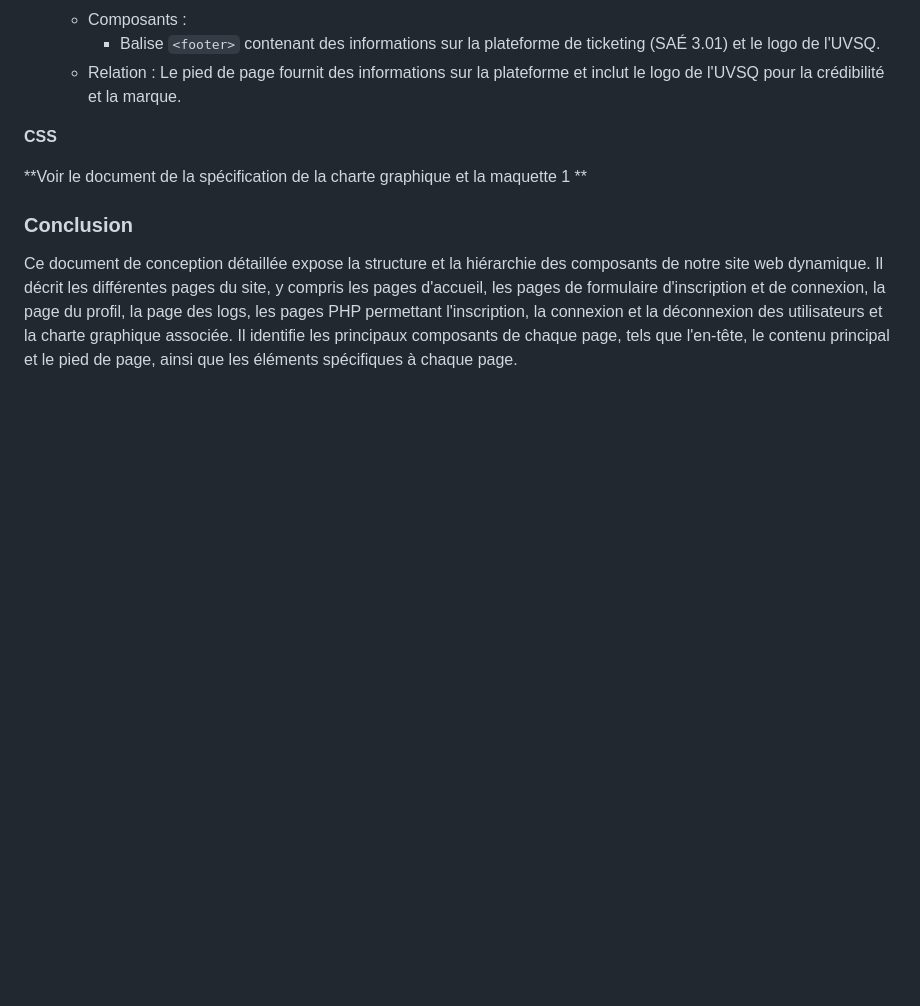
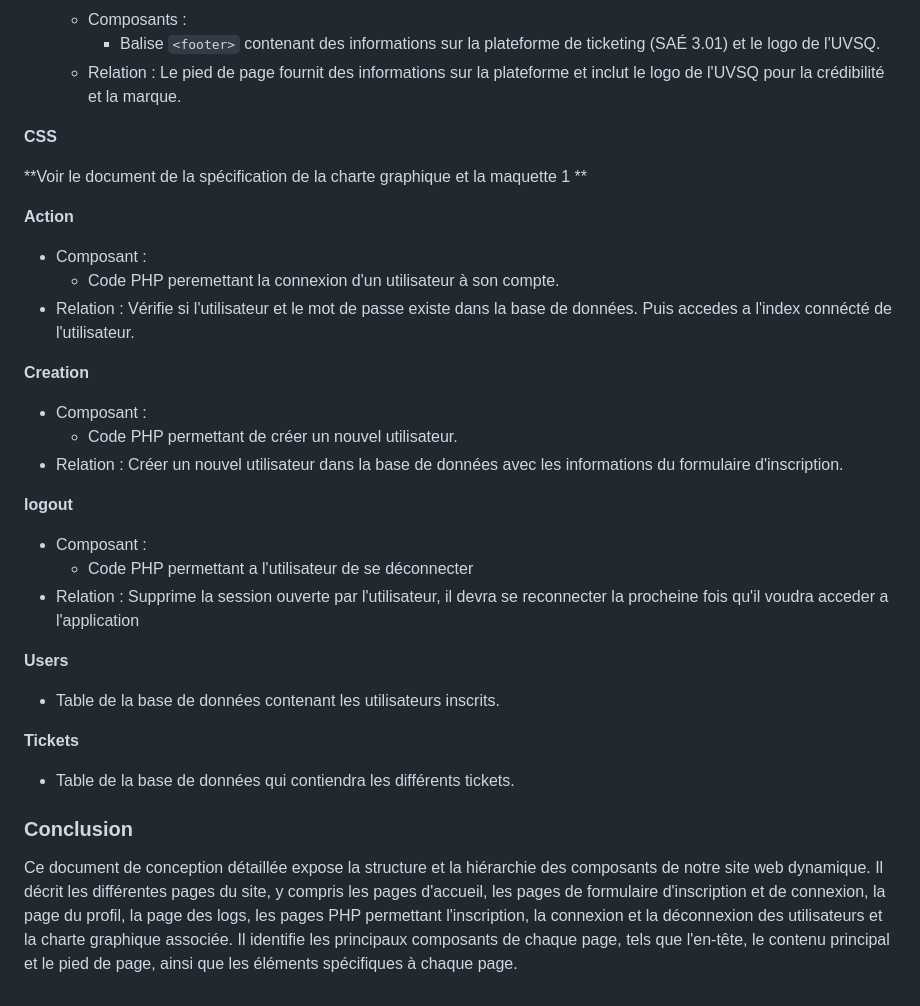
Before and after one commit to BluenessDev/SAE3.01_Dev, a Markdown page: Documentation/Conception_detaillé_v2.md, the part around the change. GitHub-like rendering; blank space fills up the shorter version.

Commit message:
Modification Conception_detaillé_v2.md
Finition du fichier.

```diff
--- a/Documentation/Conception_detaillé_v2.md
+++ b/Documentation/Conception_detaillé_v2.md
@@ -216,6 +216,27 @@ Création du composant **tickets** pour l'abstraction de la table tickets de la
 
 **Voir le document de la spécification de la charte graphique et la maquette 1 **
 
+**Action**
+   - Composant :
+     - Code PHP peremettant la connexion d'un utilisateur à son compte.
+   - Relation : Vérifie si l'utilisateur et le mot de passe existe dans la base de données. Puis accedes a l'index connécté de l'utilisateur.
+
+ **Creation**
+   - Composant :
+     - Code PHP permettant de créer un nouvel utilisateur.
+   - Relation : Créer un nouvel utilisateur dans la base de données avec les informations du formulaire d'inscription.
+
+**logout**
+   - Composant :
+     - Code PHP permettant a l'utilisateur de se déconnecter
+   - Relation : Supprime la session ouverte par l'utilisateur, il devra se reconnecter la procheine fois qu'il voudra acceder a l'application
+
+**Users**
+   - Table de la base de données contenant les utilisateurs inscrits.
+
+**Tickets**
+   - Table de la base de données qui contiendra les différents tickets.
+
 
 ### Conclusion
 Ce document de conception détaillée expose la structure et la hiérarchie des composants de notre site web dynamique. Il décrit les différentes pages du site, y compris les pages d'accueil, les pages de formulaire d'inscription et de connexion, la page du profil, la page des logs, les pages PHP permettant l'inscription, la connexion et la déconnexion des utilisateurs et la charte graphique associée. Il identifie les principaux composants de chaque page, tels que l'en-tête, le contenu principal et le pied de page, ainsi que les éléments spécifiques à chaque page.
```
